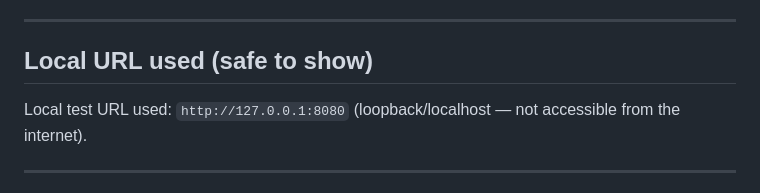
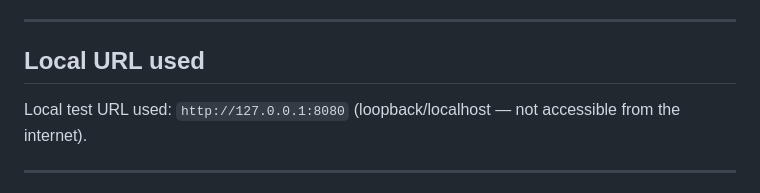
Before and after one commit to ChethanaUG/Cantilever, a Markdown page: phishing-simulation/README.md, the part around the change. Drawn GitHub-style.

```diff
--- a/phishing-simulation/README.md
+++ b/phishing-simulation/README.md
@@ -20,7 +20,7 @@ I do not claim authorship of Zphisher. My contribution is running the tool, test
 
 ---
 
-## Local URL used (safe to show)
+## Local URL used
 Local test URL used: `http://127.0.0.1:8080` (loopback/localhost — not accessible from the internet).
 
 ---
```
